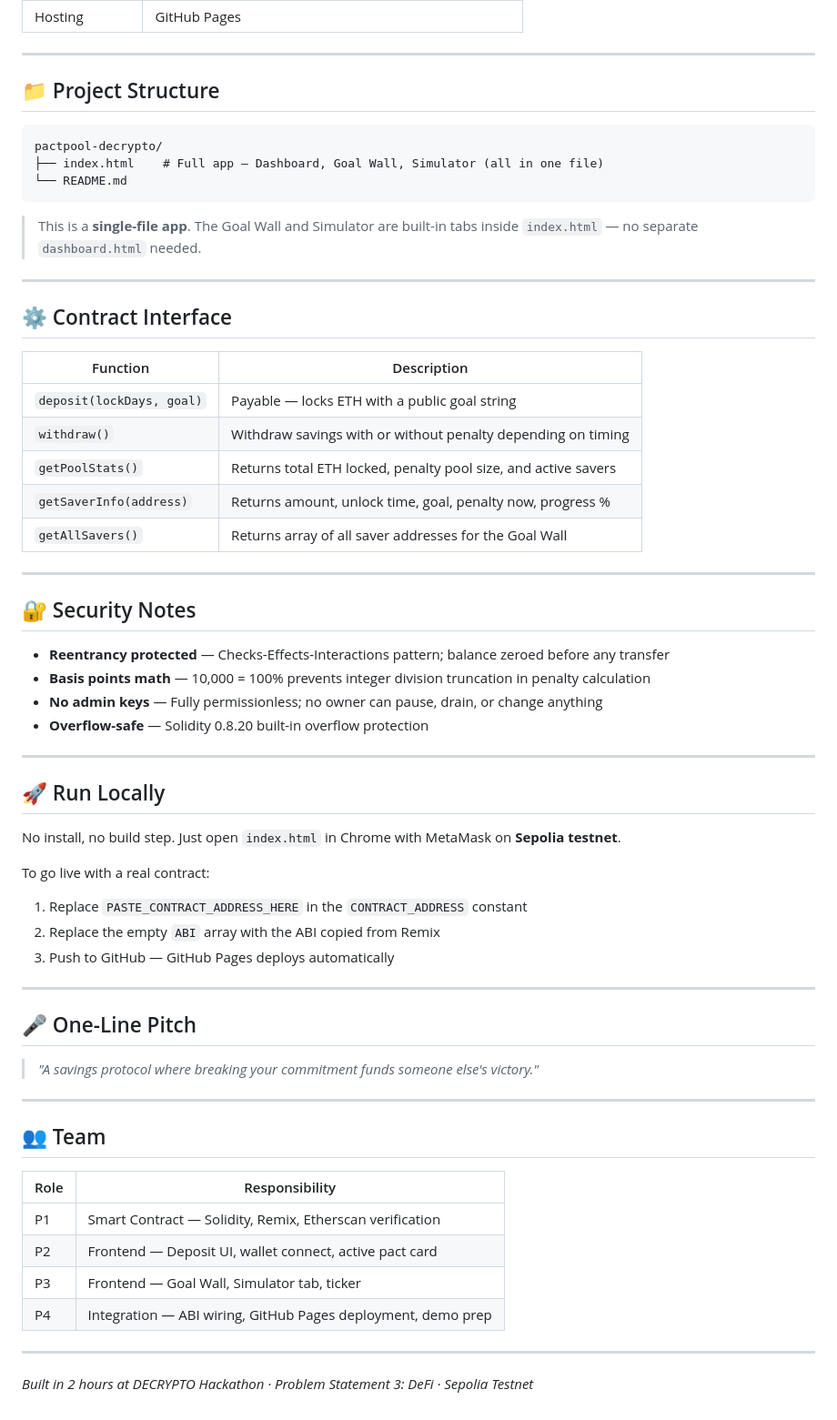
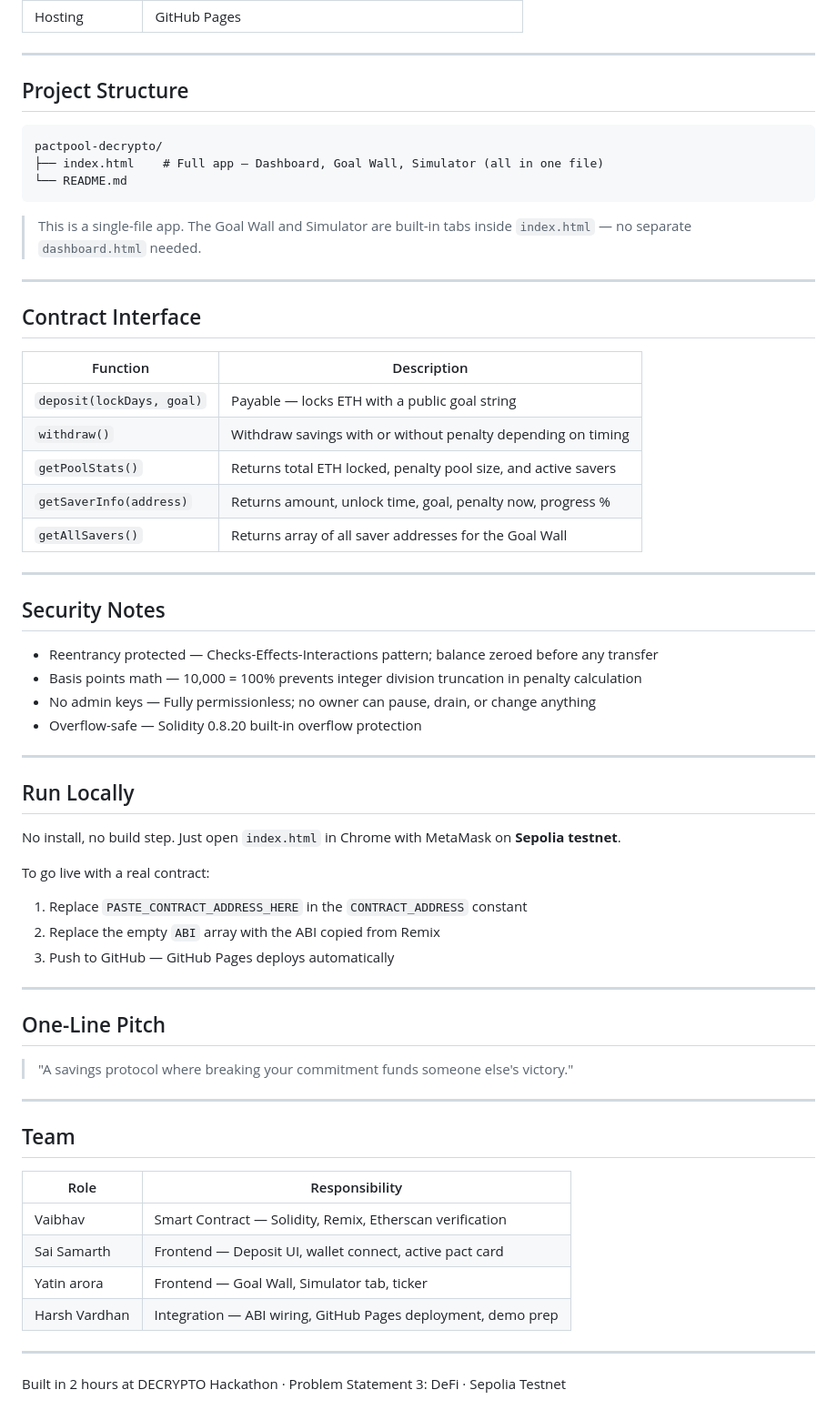
Before and after one commit to harshvardhanxd/pactpool-decrypto, a Markdown page: README.md, the part around one of its changes. Shown at 91% size. Drawn GitHub-style.

````diff
--- a/README (2).md
+++ b/README.md
@@ -96,7 +96,7 @@ Smooth animated toasts (not browser alerts) for all user actions — wallet conn
 
 ---
 
-## 📁 Project Structure
+##  Project Structure
 
 ```
 pactpool-decrypto/
@@ -104,11 +104,11 @@ pactpool-decrypto/
 └── README.md
 ```
 
-> This is a **single-file app**. The Goal Wall and Simulator are built-in tabs inside `index.html` — no separate `dashboard.html` needed.
+> This is a single-file app. The Goal Wall and Simulator are built-in tabs inside `index.html` — no separate `dashboard.html` needed.
 
 ---
 
-## ⚙️ Contract Interface
+##  Contract Interface
 
 | Function | Description |
 |---|---|
@@ -120,16 +120,16 @@ pactpool-decrypto/
 
 ---
 
-## 🔐 Security Notes
+##  Security Notes
 
-- **Reentrancy protected** — Checks-Effects-Interactions pattern; balance zeroed before any transfer
-- **Basis points math** — 10,000 = 100% prevents integer division truncation in penalty calculation
-- **No admin keys** — Fully permissionless; no owner can pause, drain, or change anything
-- **Overflow-safe** — Solidity 0.8.20 built-in overflow protection
+- Reentrancy protected — Checks-Effects-Interactions pattern; balance zeroed before any transfer
+- Basis points math — 10,000 = 100% prevents integer division truncation in penalty calculation
+- No admin keys — Fully permissionless; no owner can pause, drain, or change anything
+- Overflow-safe — Solidity 0.8.20 built-in overflow protection
 
 ---
 
-## 🚀 Run Locally
+##  Run Locally
 
 No install, no build step. Just open `index.html` in Chrome with MetaMask on **Sepolia testnet**.
 
@@ -140,21 +140,21 @@ To go live with a real contract:
 
 ---
 
-## 🎤 One-Line Pitch
+##  One-Line Pitch
 
-> *"A savings protocol where breaking your commitment funds someone else's victory."*
+> "A savings protocol where breaking your commitment funds someone else's victory."
 
 ---
 
-## 👥 Team
+##  Team
 
 | Role | Responsibility |
 |------|---------------|
-| P1 | Smart Contract — Solidity, Remix, Etherscan verification |
-| P2 | Frontend — Deposit UI, wallet connect, active pact card |
-| P3 | Frontend — Goal Wall, Simulator tab, ticker |
-| P4 | Integration — ABI wiring, GitHub Pages deployment, demo prep |
+| Vaibhav | Smart Contract — Solidity, Remix, Etherscan verification |
+| Sai Samarth | Frontend — Deposit UI, wallet connect, active pact card |
+| Yatin arora | Frontend — Goal Wall, Simulator tab, ticker |
+| Harsh Vardhan | Integration — ABI wiring, GitHub Pages deployment, demo prep |
 
 ---
 
-*Built in 2 hours at DECRYPTO Hackathon · Problem Statement 3: DeFi · Sepolia Testnet*
+Built in 2 hours at DECRYPTO Hackathon · Problem Statement 3: DeFi · Sepolia Testnet
````
Also changed, not shown: other parts of README.md (+36 -36 lines).
